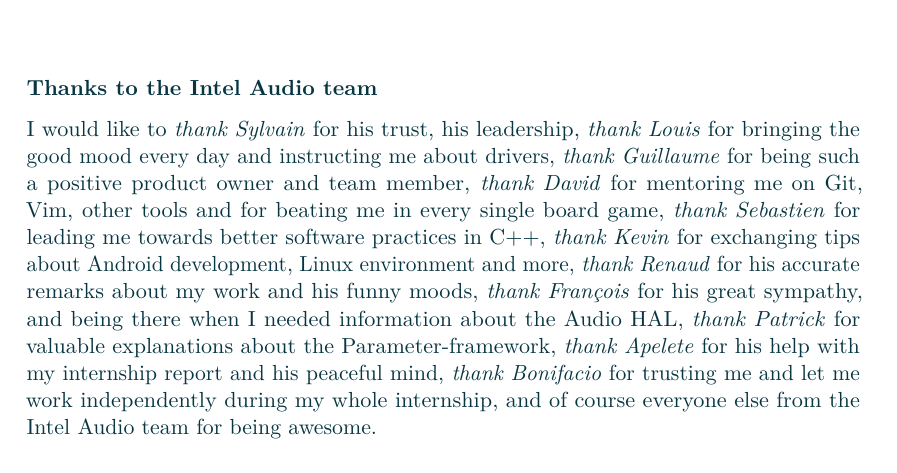
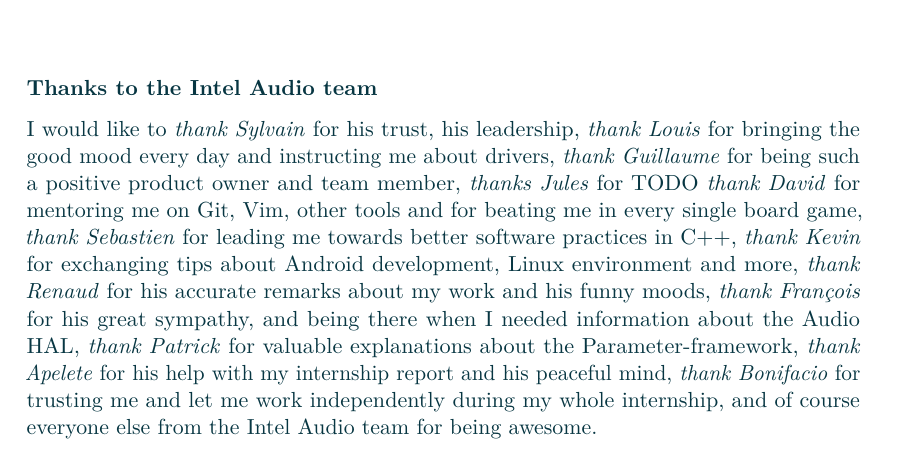
Before and after one commit to Makohoek/internship-report, a LaTeX thesis (report/src/main.tex, which reads report/src/thanks.tex): part of page 2 of 28, cut so that both start at the same text. Compiled offline with pdfLaTeX.

Commit message:
add jules; TODO
Signed-off-by: Mattijs Korpershoek <mattijs.korpershoek@gmail.com>

```diff
--- a/report/src/thanks.tex
+++ b/report/src/thanks.tex
@@ -6,6 +6,7 @@
 \emph{thank Sylvain} for his trust, his leadership,
 \emph{thank Louis} for bringing the good mood every day and instructing me about drivers,
 \emph{thank Guillaume} for being such a positive product owner and team member,
+\emph{thanks Jules} for TODO
 \emph{thank David} for mentoring me on Git, Vim, other tools and for beating me in every single board game,
 \emph{thank Sebastien} for leading me towards better software practices in C++,
 \emph{thank Kevin} for exchanging tips about Android development, Linux environment and more,
```
